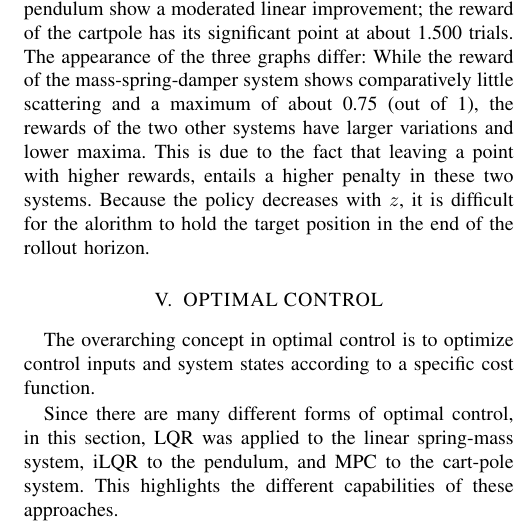
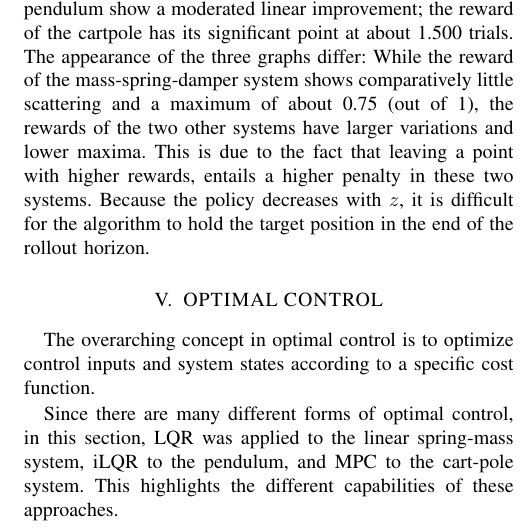
Before and after one commit to sebastianhuegler/RL_1819, a LaTeX paper (doc/ieeeconf/root.tex): part of one column of page 3 of 5, cut so that both start at the same text. Compiled offline with pdfLaTeX.

```diff
--- a/doc/ieeeconf/root.tex
+++ b/doc/ieeeconf/root.tex
@@ -291,7 +291,7 @@
 \subsection{Results}
 In figure \ref{fig:PoWER}
 %the following%
-the results of the three systems mass-spring-damper, pendulum and cartpole are shown. For each system it takes around 3.000 trials to reach the target positions with a sufficient quality (see figure \ref{fig:PoWER}). At first the three reward curves of the systems show a fast improvement. After about 500 trials the rewards of the mass-spring-damper and the pendulum show a moderated linear improvement; the reward of the cartpole has its significant point at about 1.500 trials. The appearance of the three graphs differ: While the reward of the mass-spring-damper system shows comparatively little scattering and a maximum of about 0.75 (out of 1), the rewards of the two other systems have larger variations and lower maxima. This is due to the fact that leaving a point with higher rewards, entails a higher penalty in these two systems. Because the policy decreases with $z$, it is difficult for the alorithm to hold the target position in the end of the rollout horizon.
+the results of the three systems mass-spring-damper, pendulum and cartpole are shown. For each system it takes around 3.000 trials to reach the target positions with a sufficient quality (see figure \ref{fig:PoWER}). At first the three reward curves of the systems show a fast improvement. After about 500 trials the rewards of the mass-spring-damper and the pendulum show a moderated linear improvement; the reward of the cartpole has its significant point at about 1.500 trials. The appearance of the three graphs differ: While the reward of the mass-spring-damper system shows comparatively little scattering and a maximum of about 0.75 (out of 1), the rewards of the two other systems have larger variations and lower maxima. This is due to the fact that leaving a point with higher rewards, entails a higher penalty in these two systems. Because the policy decreases with $z$, it is difficult for the algorithm to hold the target position in the end of the rollout horizon.
 
 
 \section{OPTIMAL CONTROL}
```
